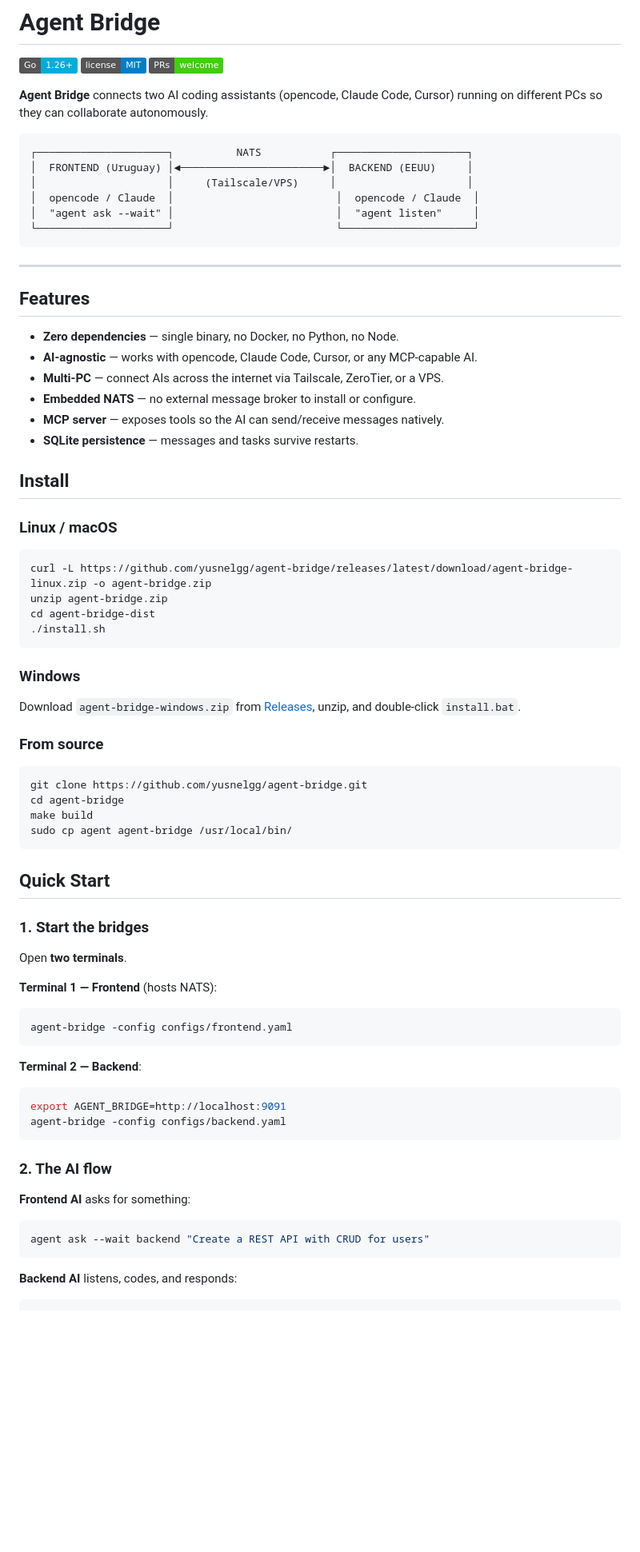
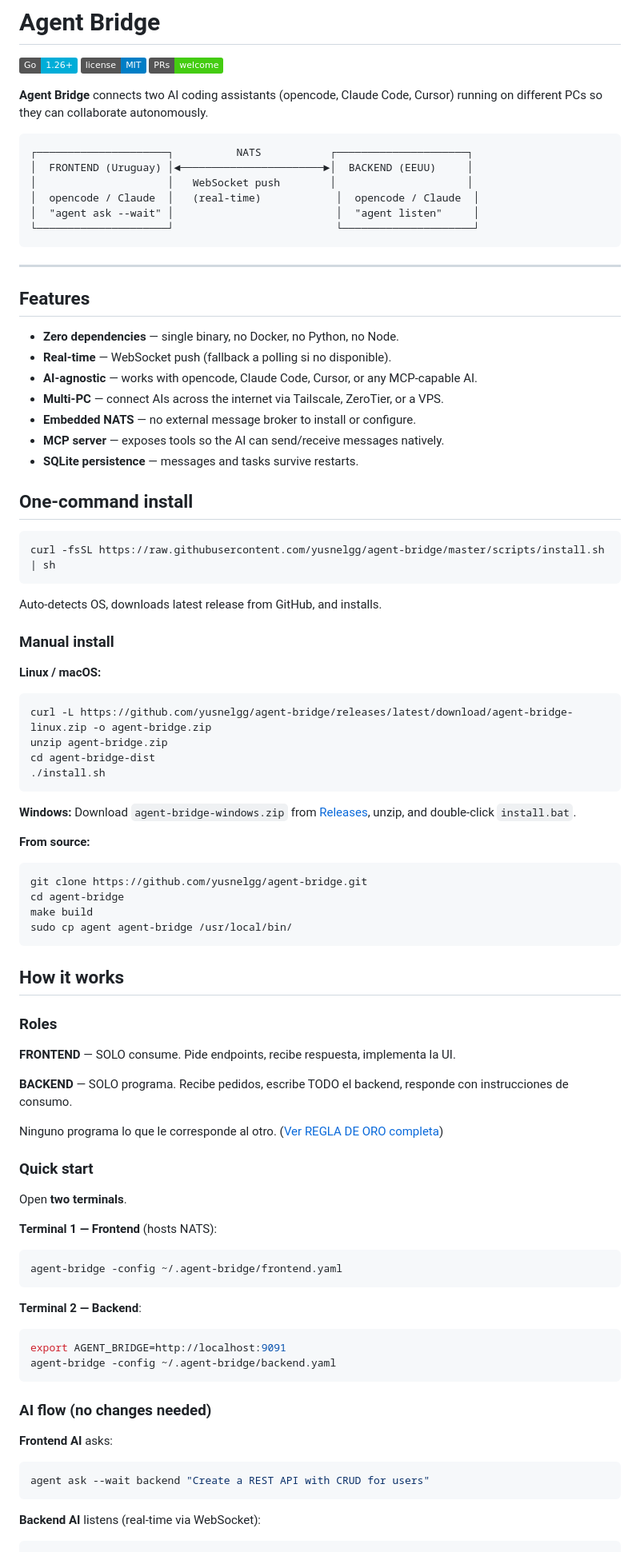
Before and after one commit to yusnelgg/agent-bridge, a Markdown page: README.md, the part around one of its changes. Shown at 80% size. Rendered like a GitHub page; badges without logos; blank space fills up the shorter version.

Commit message:
docs: README con one-command install, WebSocket push, roles

````diff
--- a/README.md
+++ b/README.md
@@ -9,8 +9,8 @@
 ```
 ┌─────────────────────┐          NATS           ┌─────────────────────┐
 │  FRONTEND (Uruguay) │◄───────────────────────►│  BACKEND (EEUU)     │
-│                     │     (Tailscale/VPS)     │                     │
-│  opencode / Claude  │                          │  opencode / Claude  │
+│                     │   WebSocket push        │                     │
+│  opencode / Claude  │   (real-time)            │  opencode / Claude  │
 │  "agent ask --wait" │                          │  "agent listen"     │
 └─────────────────────┘                          └─────────────────────┘
 ```
@@ -20,16 +20,24 @@
 ## Features
 
 - **Zero dependencies** — single binary, no Docker, no Python, no Node.
+- **Real-time** — WebSocket push (fallback a polling si no disponible).
 - **AI-agnostic** — works with opencode, Claude Code, Cursor, or any MCP-capable AI.
 - **Multi-PC** — connect AIs across the internet via Tailscale, ZeroTier, or a VPS.
 - **Embedded NATS** — no external message broker to install or configure.
 - **MCP server** — exposes tools so the AI can send/receive messages natively.
 - **SQLite persistence** — messages and tasks survive restarts.
 
-## Install
+## One-command install
 
-### Linux / macOS
+```bash
+curl -fsSL https://raw.githubusercontent.com/yusnelgg/agent-bridge/master/scripts/install.sh | sh
+```
 
+Auto-detects OS, downloads latest release from GitHub, and installs.
+
+### Manual install
+
+**Linux / macOS:**
 ```bash
 curl -L https://github.com/yusnelgg/agent-bridge/releases/latest/download/agent-bridge-linux.zip -o agent-bridge.zip
 unzip agent-bridge.zip
@@ -37,12 +45,9 @@ cd agent-bridge-dist
 ./install.sh
 ```
 
-### Windows
+**Windows:** Download `agent-bridge-windows.zip` from [Releases](https://github.com/yusnelgg/agent-bridge/releases/latest), unzip, and double-click `install.bat`.
 
-Download `agent-bridge-windows.zip` from [Releases](https://github.com/yusnelgg/agent-bridge/releases/latest), unzip, and double-click `install.bat`.
-
-### From source
-
+**From source:**
 ```bash
 git clone https://github.com/yusnelgg/agent-bridge.git
 cd agent-bridge
@@ -50,30 +55,38 @@ make build
 sudo cp agent agent-bridge /usr/local/bin/
 ```
 
-## Quick Start
+## How it works
 
-### 1. Start the bridges
+### Roles
+
+**FRONTEND** — SOLO consume. Pide endpoints, recibe respuesta, implementa la UI.
+
+**BACKEND** — SOLO programa. Recibe pedidos, escribe TODO el backend, responde con instrucciones de consumo.
+
+Ninguno programa lo que le corresponde al otro. ([Ver REGLA DE ORO completa](AGENTS.md))
+
+### Quick start
 
 Open **two terminals**.
 
 **Terminal 1 — Frontend** (hosts NATS):
 ```bash
-agent-bridge -config configs/frontend.yaml
+agent-bridge -config ~/.agent-bridge/frontend.yaml
 ```
 
 **Terminal 2 — Backend**:
 ```bash
 export AGENT_BRIDGE=http://localhost:9091
-agent-bridge -config configs/backend.yaml
+agent-bridge -config ~/.agent-bridge/backend.yaml
 ```
 
-### 2. The AI flow
+### AI flow (no changes needed)
 
-**Frontend AI** asks for something:
+**Frontend AI** asks:
 ```bash
 agent ask --wait backend "Create a REST API with CRUD for users"
 ```
 
-**Backend AI** listens, codes, and responds:
+**Backend AI** listens (real-time via WebSocket):
 ```bash
 export AGENT_BRIDGE=http://localhost:9091
````
Also changed, not shown: other parts of README.md (+10 -8 lines).
